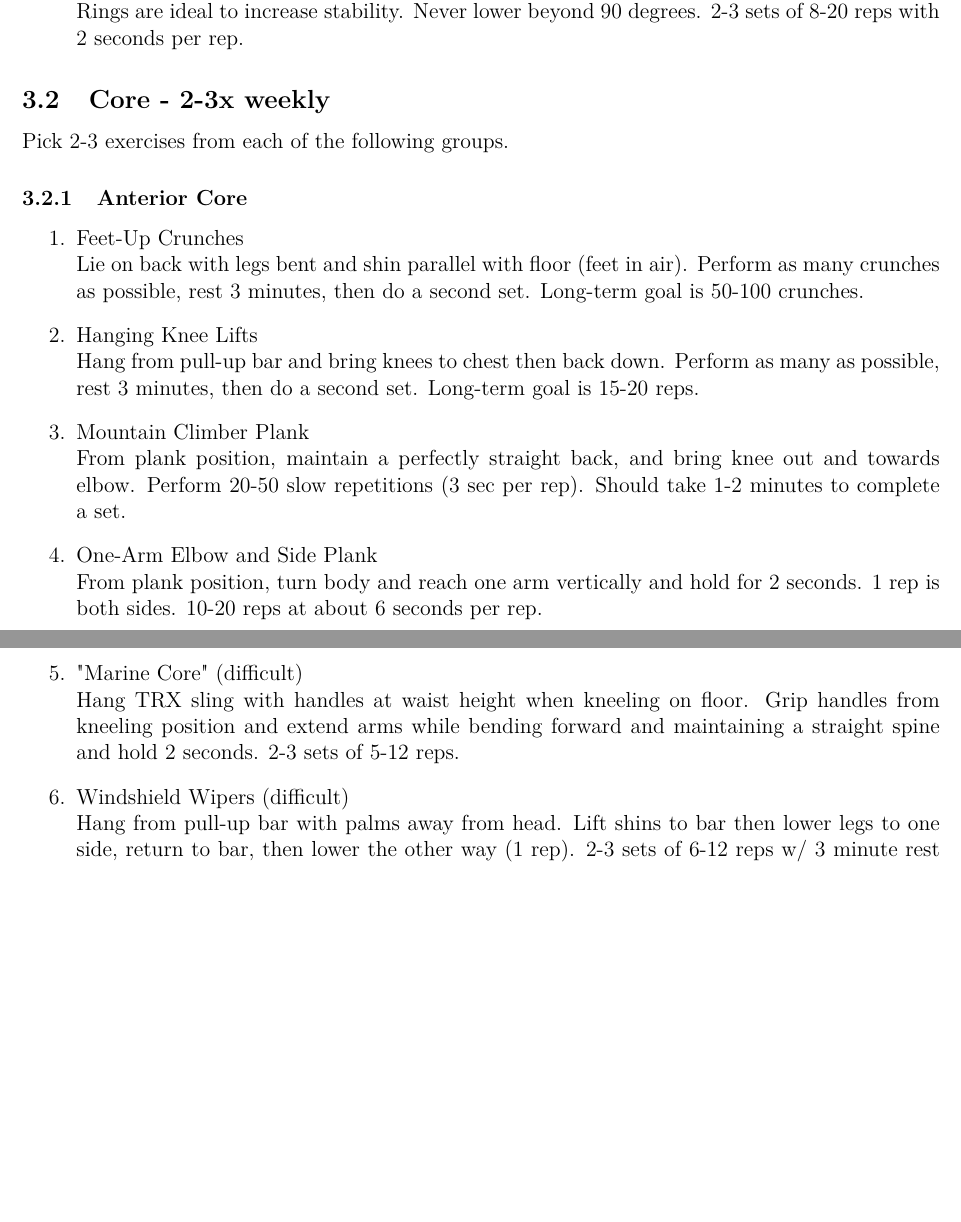
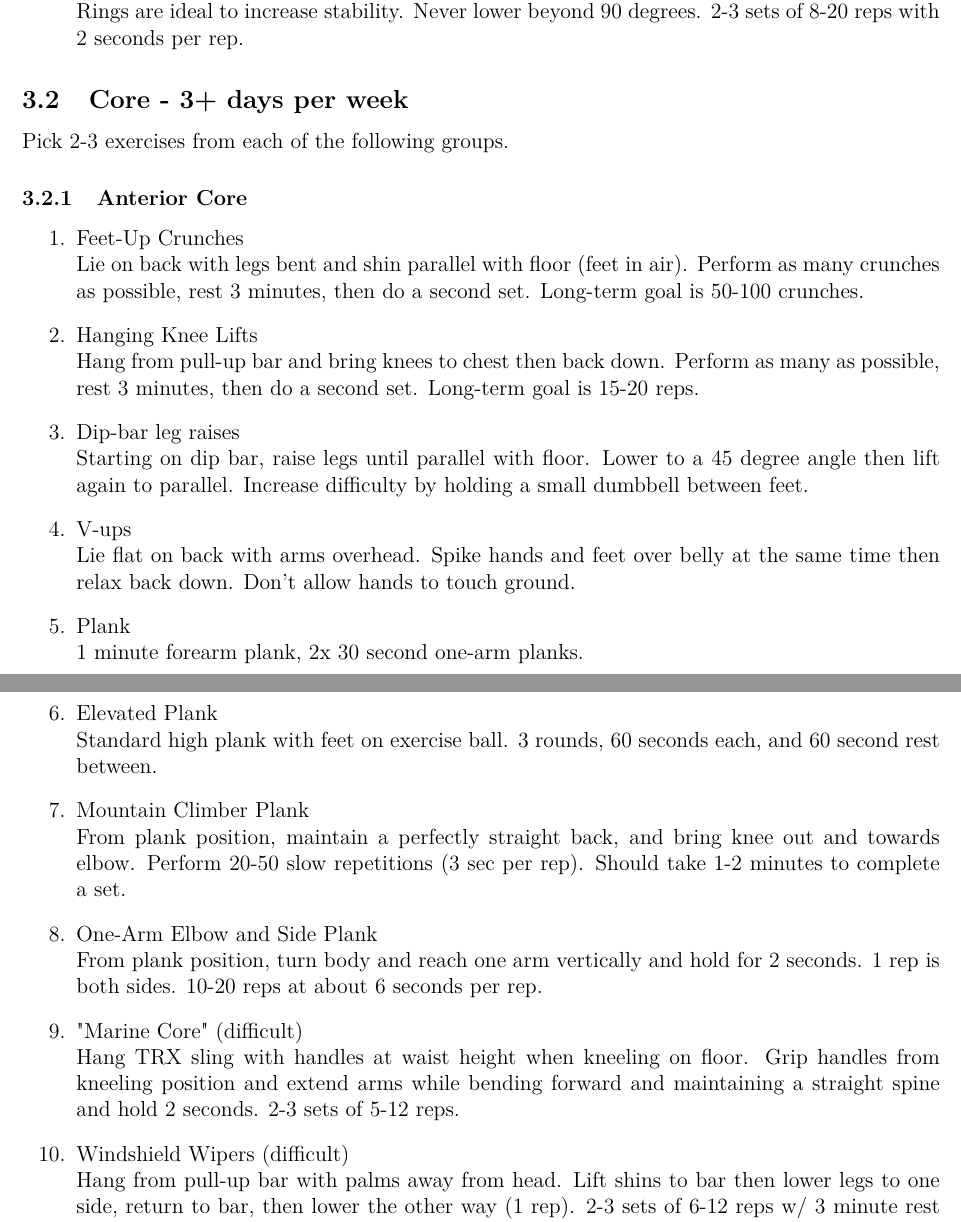
Before and after one commit to claytonjhamilton/fitness_approach, a LaTeX document (routine.tex): two parts of pages 5 and 6 of 10 before the commit and two parts of pages 5 and 6 of 9 after it, joined at a grey line, cut so that both start at the same text, the shorter picture padded with empty space. Compiled offline with XeLaTeX.

Commit message:
Additional exercises

```diff
--- a/routine.tex
+++ b/routine.tex
@@ -195,7 +195,7 @@ Consider doing one set of these with light weight pre-climbing workout then two
           Rings are ideal to increase stability. Never lower beyond 90 degrees. 2-3 sets of 8-20 reps with 2 seconds per rep.
 \end{enumerate}
 
-\subsection{Core - 2-3x weekly}
+\subsection{Core - 3+ days per week}
 
 Pick 2-3 exercises from each of the following groups.
 
@@ -208,6 +208,16 @@ Pick 2-3 exercises from each of the following groups.
     \item Hanging Knee Lifts \\
           Hang from pull-up bar and bring knees to chest then back down. Perform as many as possible, rest 3 minutes,
           then do a second set. Long-term goal is 15-20 reps.
+    \item Dip-bar leg raises \\
+          Starting on dip bar, raise legs until parallel with floor. Lower to a 45 degree angle then lift again to
+          parallel. Increase difficulty by holding a small dumbbell between feet.
+      \item V-ups\\
+         Lie flat on back with arms overhead. Spike hands and feet over belly at the same time then relax back down.
+         Don't allow hands to touch ground.
+      \item Plank \\
+          1 minute forearm plank, 2x 30 second one-arm planks.
+    \item Elevated Plank \\
+          Standard high plank with feet on exercise ball. 3 rounds, 60 seconds each, and 60 second rest between.
     \item Mountain Climber Plank \\
           From plank position, maintain a perfectly straight back, and bring knee out and towards elbow.
           Perform 20-50 slow repetitions (3 sec per rep).
```
Also changed, not shown: routine.tex (52 more changed lines).
